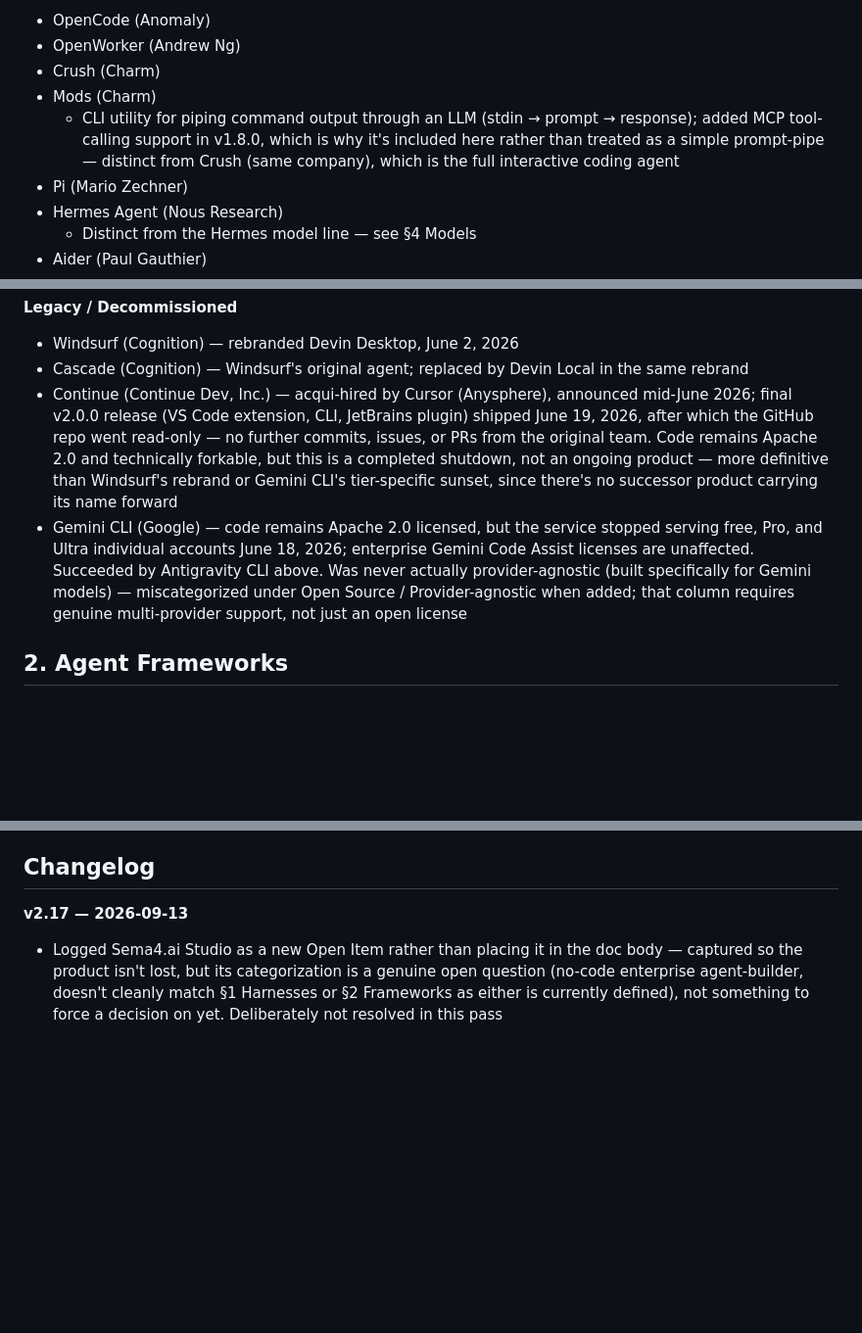
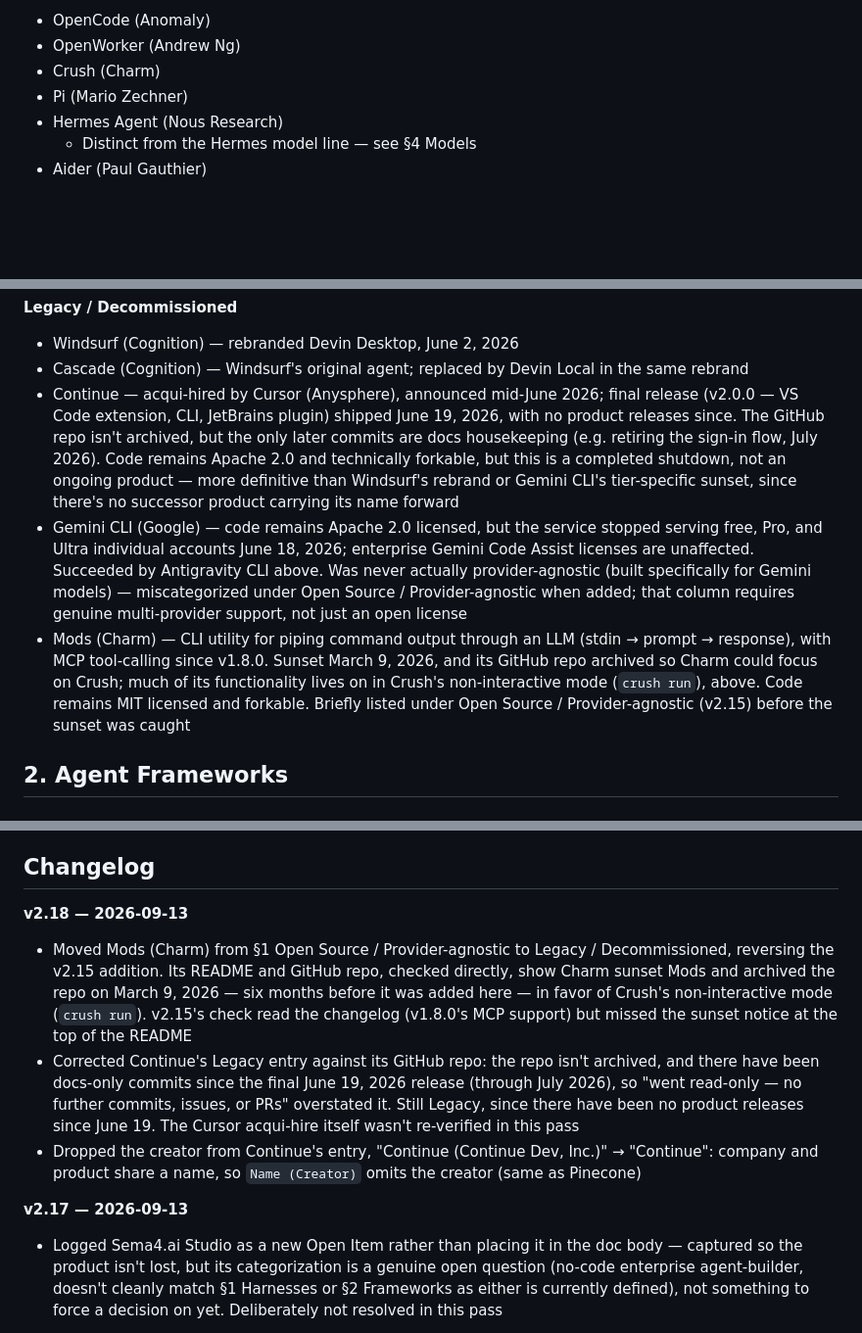
Before and after one commit to vishmatta/ai-agent-ecosystem, a Markdown page: planning/ai-agent-ecosystem-v2.18.md, 3 parts joined by grey strips. Shown at 98% size. Drawn GitHub-style; blank space fills up the shorter version.

Commit message:
Taxonomy v2.18: move Mods to Legacy, correct Continue's entry
Co-Authored-By: Claude Opus 5 <noreply@anthropic.com>

```diff
--- a/planning/ai-agent-ecosystem-v2.17.md
+++ b/planning/ai-agent-ecosystem-v2.18.md
@@ -77,8 +77,6 @@
 - OpenCode (Anomaly)
 - OpenWorker (Andrew Ng)
 - Crush (Charm)
-- Mods (Charm)
-  - CLI utility for piping command output through an LLM (stdin → prompt → response); added MCP tool-calling support in v1.8.0, which is why it's included here rather than treated as a simple prompt-pipe — distinct from Crush (same company), which is the full interactive coding agent
 - Pi (Mario Zechner)
 - Hermes Agent (Nous Research)
   - Distinct from the Hermes model line — see §4 Models
@@ -95,8 +93,9 @@
 **Legacy / Decommissioned**
 - Windsurf (Cognition) — rebranded Devin Desktop, June 2, 2026
 - Cascade (Cognition) — Windsurf's original agent; replaced by Devin Local in the same rebrand
-- Continue (Continue Dev, Inc.) — acqui-hired by Cursor (Anysphere), announced mid-June 2026; final v2.0.0 release (VS Code extension, CLI, JetBrains plugin) shipped June 19, 2026, after which the GitHub repo went read-only — no further commits, issues, or PRs from the original team. Code remains Apache 2.0 and technically forkable, but this is a completed shutdown, not an ongoing product — more definitive than Windsurf's rebrand or Gemini CLI's tier-specific sunset, since there's no successor product carrying its name forward
+- Continue — acqui-hired by Cursor (Anysphere), announced mid-June 2026; final release (v2.0.0 — VS Code extension, CLI, JetBrains plugin) shipped June 19, 2026, with no product releases since. The GitHub repo isn't archived, but the only later commits are docs housekeeping (e.g. retiring the sign-in flow, July 2026). Code remains Apache 2.0 and technically forkable, but this is a completed shutdown, not an ongoing product — more definitive than Windsurf's rebrand or Gemini CLI's tier-specific sunset, since there's no successor product carrying its name forward
 - Gemini CLI (Google) — code remains Apache 2.0 licensed, but the service stopped serving free, Pro, and Ultra individual accounts June 18, 2026; enterprise Gemini Code Assist licenses are unaffected. Succeeded by Antigravity CLI above. Was never actually provider-agnostic (built specifically for Gemini models) — miscategorized under Open Source / Provider-agnostic when added; that column requires genuine multi-provider support, not just an open license
+- Mods (Charm) — CLI utility for piping command output through an LLM (stdin → prompt → response), with MCP tool-calling since v1.8.0. Sunset March 9, 2026, and its GitHub repo archived so Charm could focus on Crush; much of its functionality lives on in Crush's non-interactive mode (`crush run`), above. Code remains MIT licensed and forkable. Briefly listed under Open Source / Provider-agnostic (v2.15) before the sunset was caught
 
 ## 2. Agent Frameworks
 
@@ -1002,6 +1001,11 @@ No dedicated tooling — context handling is typically implementation-level engi
 
 ## Changelog
 
+**v2.18 — 2026-09-13**
+- Moved Mods (Charm) from §1 Open Source / Provider-agnostic to Legacy / Decommissioned, reversing the v2.15 addition. Its README and GitHub repo, checked directly, show Charm sunset Mods and archived the repo on March 9, 2026 — six months before it was added here — in favor of Crush's non-interactive mode (`crush run`). v2.15's check read the changelog (v1.8.0's MCP support) but missed the sunset notice at the top of the README
+- Corrected Continue's Legacy entry against its GitHub repo: the repo isn't archived, and there have been docs-only commits since the final June 19, 2026 release (through July 2026), so "went read-only — no further commits, issues, or PRs" overstated it. Still Legacy, since there have been no product releases since June 19. The Cursor acqui-hire itself wasn't re-verified in this pass
+- Dropped the creator from Continue's entry, "Continue (Continue Dev, Inc.)" → "Continue": company and product share a name, so `Name (Creator)` omits the creator (same as Pinecone)
+
 **v2.17 — 2026-09-13**
 - Logged Sema4.ai Studio as a new Open Item rather than placing it in the doc body — captured so the product isn't lost, but its categorization is a genuine open question (no-code enterprise agent-builder, doesn't cleanly match §1 Harnesses or §2 Frameworks as either is currently defined), not something to force a decision on yet. Deliberately not resolved in this pass
 
```
